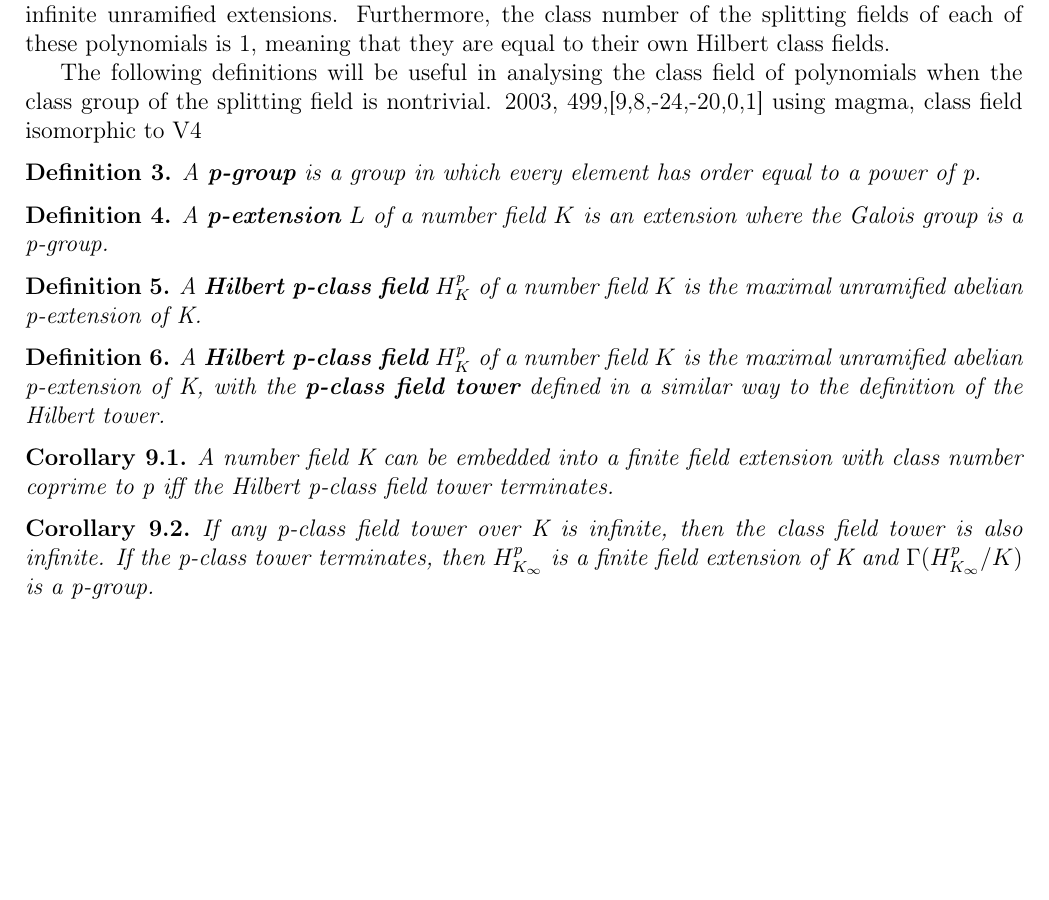
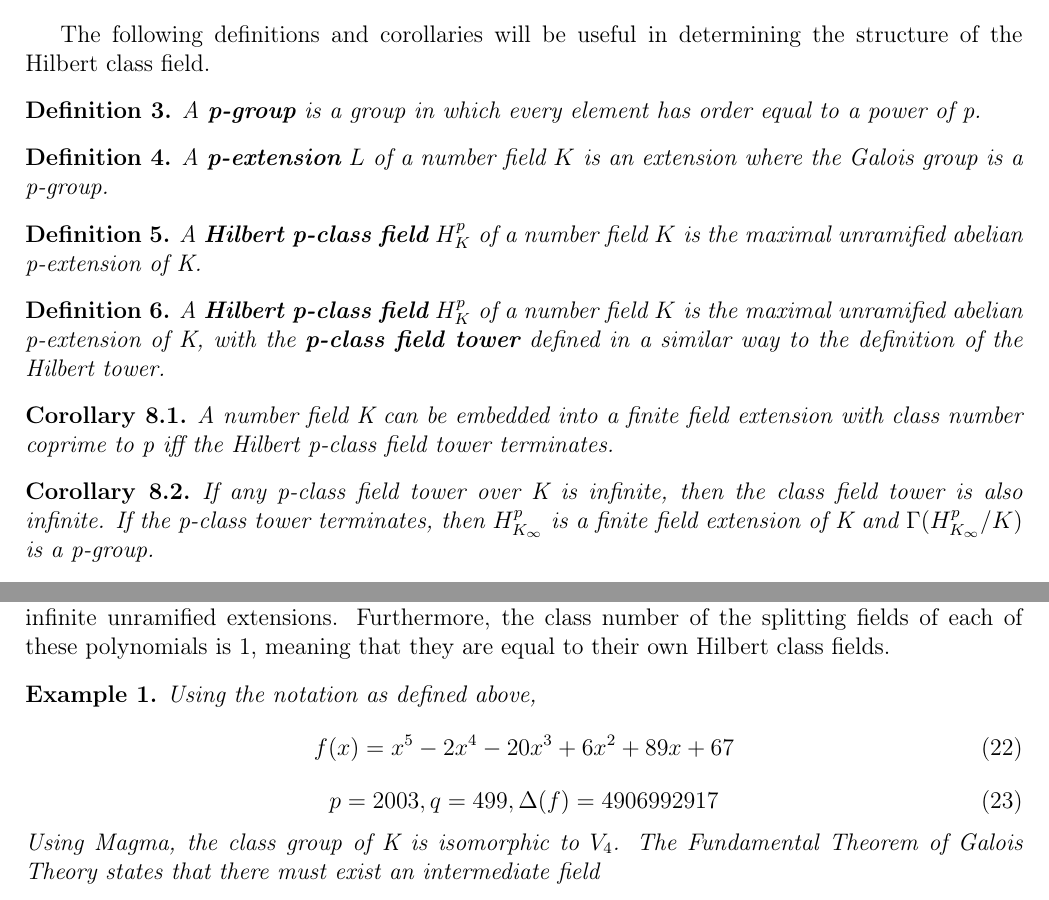
Before and after one commit to samuel-bodansky/Dissertation-Work, a LaTeX paper (diss_21_01_19.tex): part of page 6 of 14 before the commit and two parts of pages 5 and 6 of 14 after it, the two joined at a grey line, cut at the place of the change, the shorter picture padded with empty space. Compiled offline with pdfLaTeX.

Commit message:
07.09.19 6pm

```diff
--- a/diss_21_01_19.tex
+++ b/diss_21_01_19.tex
@@ -186,6 +186,26 @@ Suppose that H is a positive integer, and L is an unramified normal extension of
 
 
 \section{Infinite Unramified Extensions}
+The following definitions and corollaries will be useful in determining the structure of the Hilbert class field.
+\begin{definition}
+A \textbf{p-group} is a group in which every element has order equal to a power of p.
+\end{definition}
+\begin{definition}
+A \textbf{p-extension} $L$ of a number field $K$ is an extension where the Galois group is a p-group.
+\end{definition}
+\begin{definition}
+A \textbf{Hilbert p-class field} $H_K^{p}$ of a number field $K$ is the maximal unramified abelian p-extension of K.
+\end{definition}
+\begin{definition}
+A \textbf{Hilbert p-class field} $H_K^{p}$ of a number field $K$ is the maximal unramified abelian p-extension of K, with the \textbf{p-class field tower} defined in a similar way to the definition of the Hilbert tower.
+\end{definition}
+\begin{corollary}
+ A number field K can be embedded into a finite field extension with class number coprime to p iff the Hilbert p-class field tower terminates.
+\end{corollary}
+\begin{corollary}
+If any p-class field tower over K is infinite, then the class field tower is also infinite. If the p-class tower terminates, then $H_{K_\infty}^{p}$ is a finite field extension of K and $\Gamma(H_{K_\infty}^{p}/K)$ is a p-group.
+\end{corollary}
+In fact, since M has a finite 2-Hilbert tower, the class group of M must be a 2-group.
 Suppose K is a class field with trivial class group, i.e. h(K)=1. Then K has no abelian (and hence no
 solvable) non-trivial unramified Galois extension. Despite this, K may have a non-solvable unramified extension. \cite{BRIN} gives such an example. Suppose
 \begin{equation}
@@ -247,28 +267,18 @@ Using SageMath, the following polynomial and primes were found:
  f(x)=x^5-4x^4+12x^2-8x+1,p=1987,q=31,107,211,239,\Delta(f)=186037
  \end{equation}
 These polynomials satisfy the criteria of the above theorem and therefore describe fields with infinite unramified extensions. Furthermore, the class number of the splitting fields of each of these polynomials is 1, meaning that they are equal to their own Hilbert class fields. \par
-The following definitions will be useful in analysing the class field of polynomials when the class group of the splitting field is nontrivial.
-2003, 499,[9,8,-24,-20,0,1] using magma, class field isomorphic to V4
-\begin{definition}
-A \textbf{p-group} is a group in which every element has order equal to a power of p.
-\end{definition}
-\begin{definition}
-A \textbf{p-extension} $L$ of a number field $K$ is an extension where the Galois group is a p-group.
-\end{definition}
-\begin{definition}
-A \textbf{Hilbert p-class field} $H_K^{p}$ of a number field $K$ is the maximal unramified abelian p-extension of K.
-\end{definition}
-\begin{definition}
-A \textbf{Hilbert p-class field} $H_K^{p}$ of a number field $K$ is the maximal unramified abelian p-extension of K, with the \textbf{p-class field tower} defined in a similar way to the definition of the Hilbert tower.
-\end{definition}
-\begin{corollary}
- A number field K can be embedded into a finite field extension with class number coprime to p iff the Hilbert p-class field tower terminates.
-\end{corollary}
-\begin{corollary}
-If any p-class field tower over K is infinite, then the class field tower is also infinite. If the p-class tower terminates, then $H_{K_\infty}^{p}$ is a finite field extension of K and $\Gamma(H_{K_\infty}^{p}/K)$ is a p-group.
-\end{corollary}
-In fact, since M has a finite 2-Hilbert tower, the class group of M must be a 2-group.
-% x^5 - 2*x^4 - 20*x^3 + 6*x^2 + 89*x + 67
+
+\begin{example}
+    Using the notation as defined above, \begin{equation}
+    f(x)=x^5 - 2x^4 - 20x^3 + 6x^2 + 89x + 67
+    \end{equation}
+    \begin{equation}
+        p=2003,q=499, \Delta(f)=4906992917
+    \end{equation}
+    Using Magma, the class group of K is isomorphic to $V_4$. The Fundamental Theorem of Galois Theory states that there must exist an intermediate field
+\end{example}
+%
+%4906992917*2003*499
 \subsection{Important Results from Class Field Theory}
 1. \cite{YAMA}[Proposition 1] gives the following classification of polynomials of the form
 \begin{equation}
```
Also changed, not shown: diss_21_01_19.tex (12 more changed lines).
